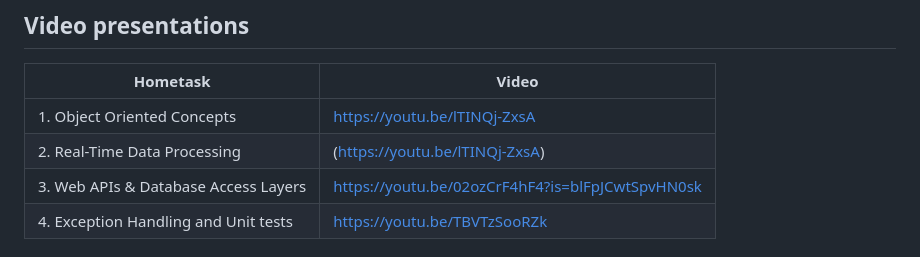
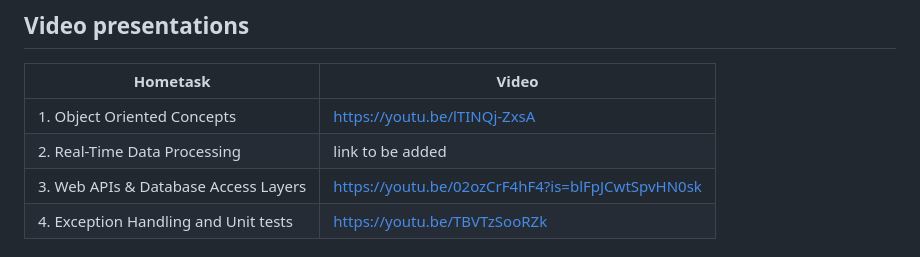
Before and after one commit to Sana-Mhd/waste-sorting-assistant, a Markdown page: README.md, the part around the change. Rendered like a GitHub page.

```diff
--- a/README.md
+++ b/README.md
@@ -27,7 +27,7 @@ If the model is not confident, the app asks for a new photo instead of guessing.
 | Hometask | Video |
 |---|---|
 | 1. Object Oriented Concepts | https://youtu.be/lTINQj-ZxsA |
-| 2. Real-Time Data Processing | (https://youtu.be/lTINQj-ZxsA) |
+| 2. Real-Time Data Processing | link to be added |
 | 3. Web APIs & Database Access Layers | https://youtu.be/02ozCrF4hF4?is=blFpJCwtSpvHN0sk |
 | 4. Exception Handling and Unit tests | https://youtu.be/TBVTzSooRZk |
 
```
